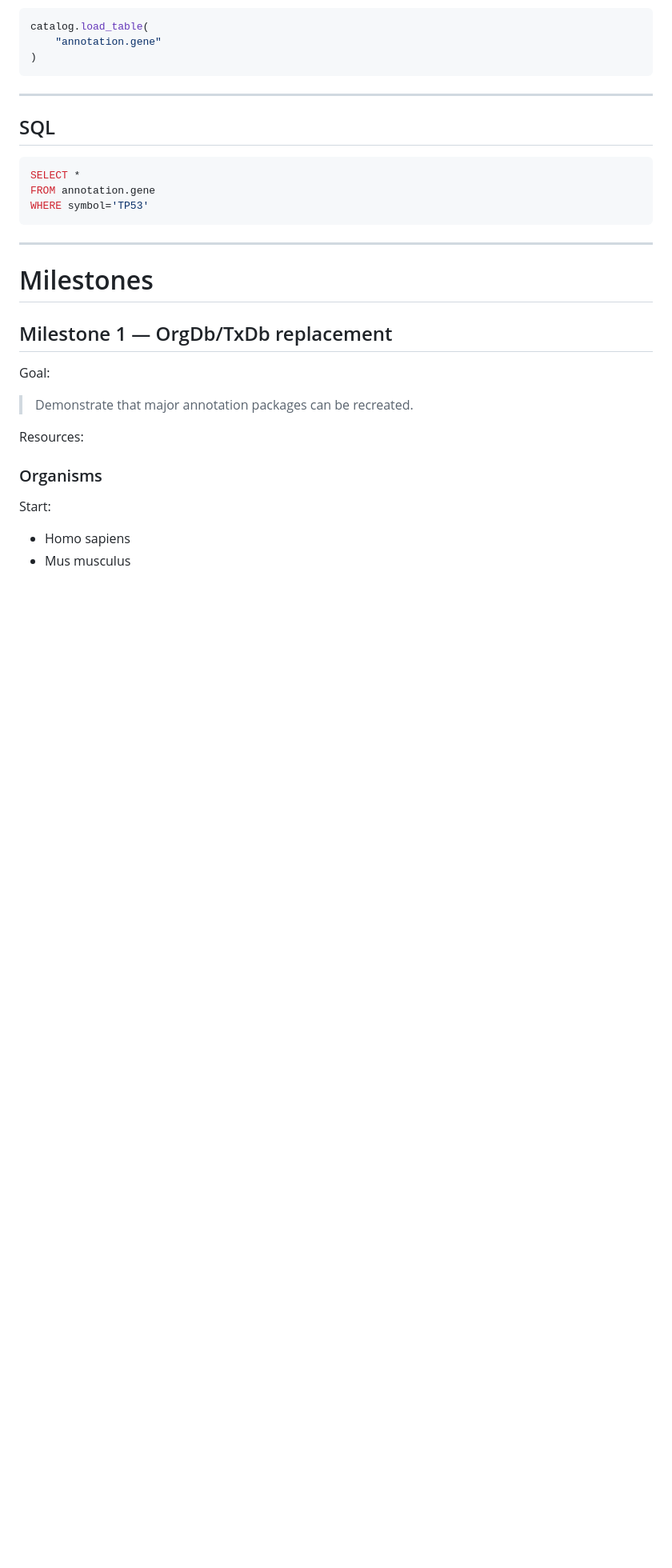
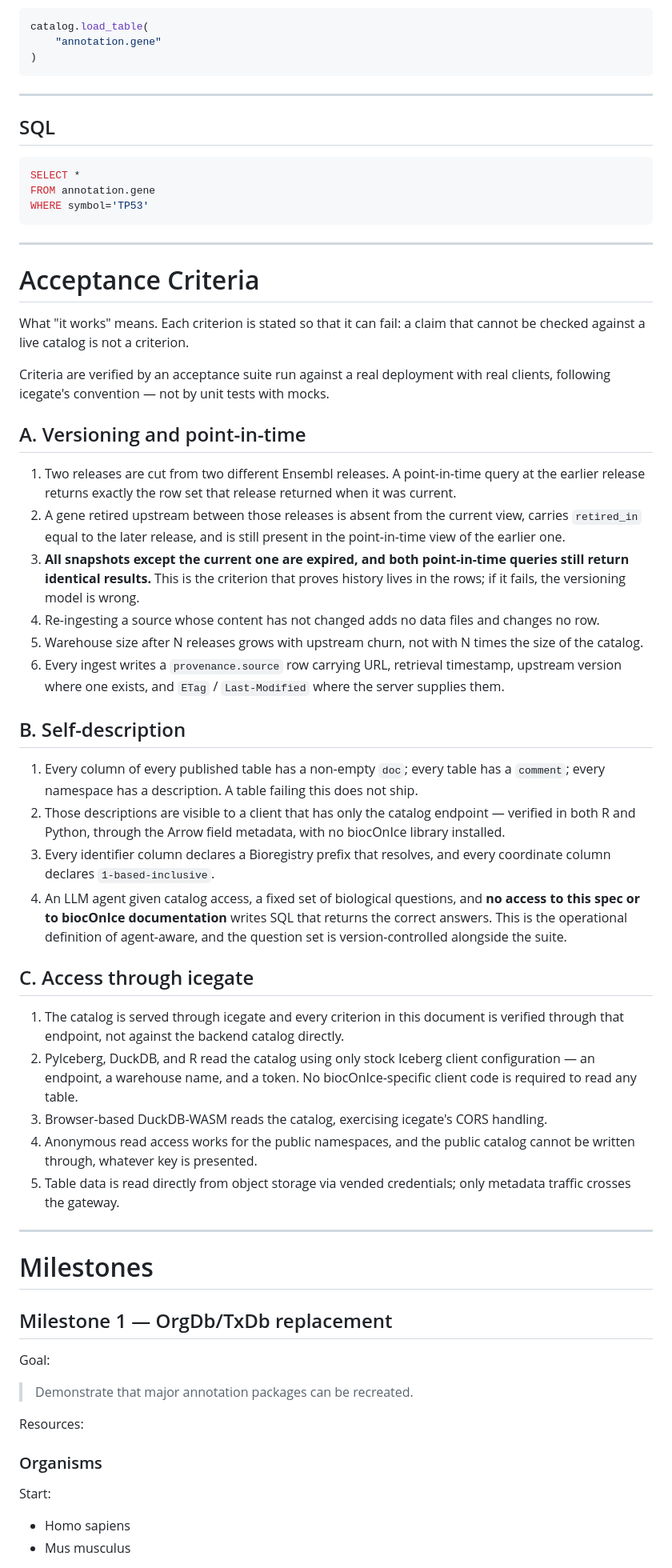
Before and after one commit to seandavi/bioc-on-ice, a Markdown page: SPEC.md, the part around the change. Shown at 80% size. Rendered like a GitHub page; blank space fills up the shorter version.

Commit message:
SPEC: acceptance criteria for versioning, self-description, icegate access
Co-Authored-By: Claude Fable 5 <noreply@anthropic.com>

```diff
--- a/SPEC.md
+++ b/SPEC.md
@@ -823,6 +823,65 @@ WHERE symbol='TP53'
 
 ---
 
+# Acceptance Criteria
+
+What "it works" means. Each criterion is stated so that it can fail: a claim
+that cannot be checked against a live catalog is not a criterion.
+
+Criteria are verified by an acceptance suite run against a real deployment
+with real clients, following icegate's convention — not by unit tests with
+mocks.
+
+## A. Versioning and point-in-time
+
+1. Two releases are cut from two different Ensembl releases. A point-in-time
+   query at the earlier release returns exactly the row set that release
+   returned when it was current.
+2. A gene retired upstream between those releases is absent from the current
+   view, carries `retired_in` equal to the later release, and is still present
+   in the point-in-time view of the earlier one.
+3. **All snapshots except the current one are expired, and both point-in-time
+   queries still return identical results.** This is the criterion that proves
+   history lives in the rows; if it fails, the versioning model is wrong.
+4. Re-ingesting a source whose content has not changed adds no data files and
+   changes no row.
+5. Warehouse size after N releases grows with upstream churn, not with N times
+   the size of the catalog.
+6. Every ingest writes a `provenance.source` row carrying URL, retrieval
+   timestamp, upstream version where one exists, and `ETag` / `Last-Modified`
+   where the server supplies them.
+
+## B. Self-description
+
+1. Every column of every published table has a non-empty `doc`; every table has
+   a `comment`; every namespace has a description. A table failing this does
+   not ship.
+2. Those descriptions are visible to a client that has only the catalog
+   endpoint — verified in both R and Python, through the Arrow field metadata,
+   with no biocOnIce library installed.
+3. Every identifier column declares a Bioregistry prefix that resolves, and
+   every coordinate column declares `1-based-inclusive`.
+4. An LLM agent given catalog access, a fixed set of biological questions, and
+   **no access to this spec or to biocOnIce documentation** writes SQL that
+   returns the correct answers. This is the operational definition of
+   agent-aware, and the question set is version-controlled alongside the suite.
+
+## C. Access through icegate
+
+1. The catalog is served through icegate and every criterion in this document
+   is verified through that endpoint, not against the backend catalog directly.
+2. PyIceberg, DuckDB, and R read the catalog using only stock Iceberg client
+   configuration — an endpoint, a warehouse name, and a token. No
+   biocOnIce-specific client code is required to read any table.
+3. Browser-based DuckDB-WASM reads the catalog, exercising icegate's CORS
+   handling.
+4. Anonymous read access works for the public namespaces, and the public
+   catalog cannot be written through, whatever key is presented.
+5. Table data is read directly from object storage via vended credentials;
+   only metadata traffic crosses the gateway.
+
+---
+
 # Milestones
 
 ## Milestone 1 — OrgDb/TxDb replacement
```
